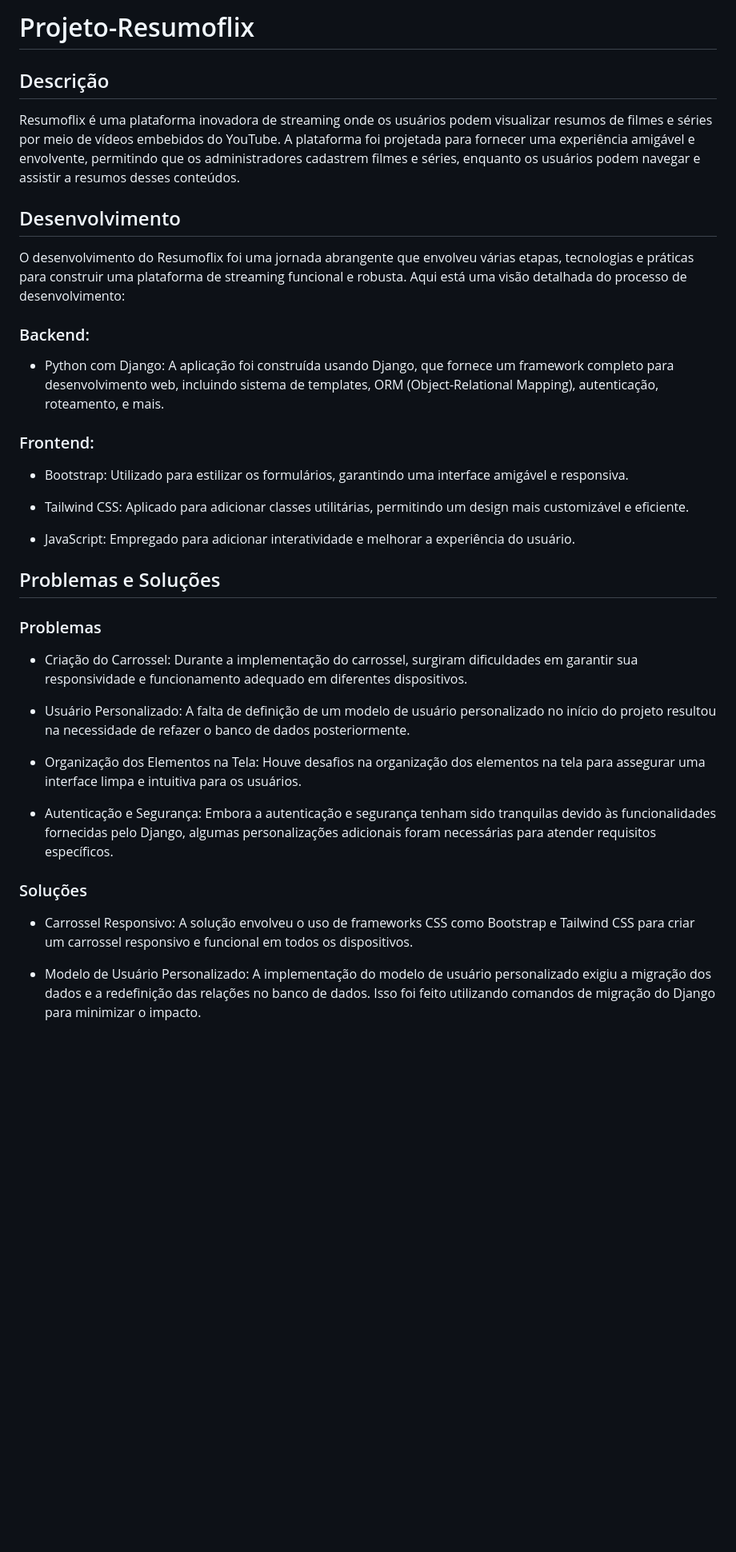
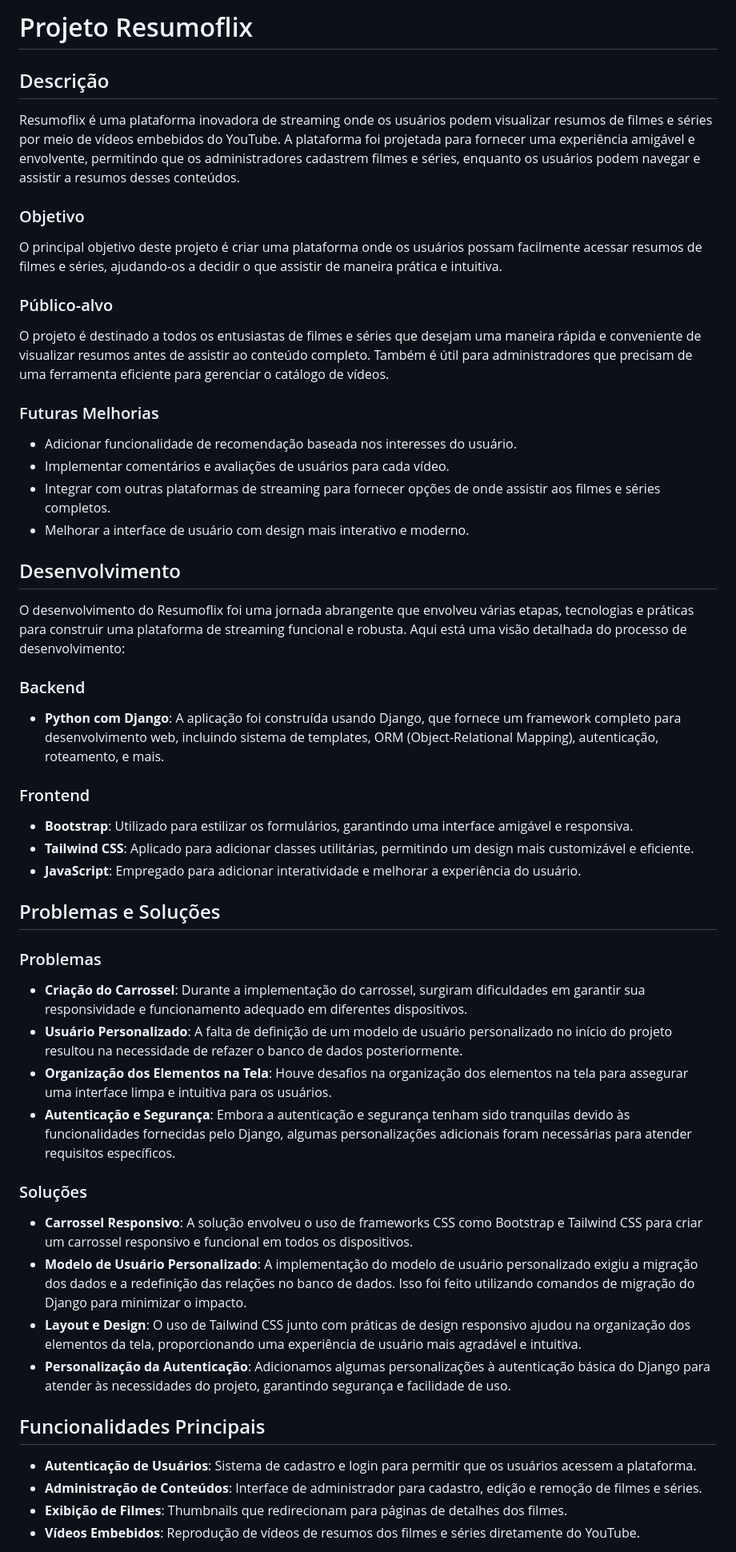
Before and after one commit to Davi504/Projeto-Resumoflix, a Markdown page: README.md, the part around one of its changes. Shown at 80% size. Drawn GitHub-style; blank space fills up the shorter version.

```diff
--- a/README.md
+++ b/README.md
@@ -1,39 +1,50 @@
-# Projeto-Resumoflix
+# Projeto Resumoflix
 
 ## Descrição
+Resumoflix é uma plataforma inovadora de streaming onde os usuários podem visualizar resumos de filmes e séries por meio de vídeos embebidos do YouTube. A plataforma foi projetada para fornecer uma experiência amigável e envolvente, permitindo que os administradores cadastrem filmes e séries, enquanto os usuários podem navegar e assistir a resumos desses conteúdos.
 
-Resumoflix é uma plataforma inovadora de streaming onde os usuários podem visualizar resumos de filmes e séries por meio de vídeos embebidos do YouTube. A plataforma foi projetada para fornecer uma experiência amigável e envolvente, permitindo que os administradores cadastrem filmes e séries, enquanto os usuários podem navegar e assistir a resumos desses conteúdos.
+### Objetivo
+O principal objetivo deste projeto é criar uma plataforma onde os usuários possam facilmente acessar resumos de filmes e séries, ajudando-os a decidir o que assistir de maneira prática e intuitiva.
+
+### Público-alvo
+O projeto é destinado a todos os entusiastas de filmes e séries que desejam uma maneira rápida e conveniente de visualizar resumos antes de assistir ao conteúdo completo. Também é útil para administradores que precisam de uma ferramenta eficiente para gerenciar o catálogo de vídeos.
+
+### Futuras Melhorias
+- Adicionar funcionalidade de recomendação baseada nos interesses do usuário.
+- Implementar comentários e avaliações de usuários para cada vídeo.
+- Integrar com outras plataformas de streaming para fornecer opções de onde assistir aos filmes e séries completos.
+- Melhorar a interface de usuário com design mais interativo e moderno.
 
 ## Desenvolvimento
 O desenvolvimento do Resumoflix foi uma jornada abrangente que envolveu várias etapas, tecnologias e práticas para construir uma plataforma de streaming funcional e robusta. Aqui está uma visão detalhada do processo de desenvolvimento:
 
-### Backend:
+### Backend
+- **Python com Django**: A aplicação foi construída usando Django, que fornece um framework completo para desenvolvimento web, incluindo sistema de templates, ORM (Object-Relational Mapping), autenticação, roteamento, e mais.
 
-- Python com Django: A aplicação foi construída usando Django, que fornece um framework completo para desenvolvimento web, incluindo sistema de templates, ORM (Object-Relational Mapping), autenticação, roteamento, e mais.
-
-### Frontend:
-
-- Bootstrap: Utilizado para estilizar os formulários, garantindo uma interface amigável e responsiva.
-
-- Tailwind CSS: Aplicado para adicionar classes utilitárias, permitindo um design mais customizável e eficiente.
-
-- JavaScript: Empregado para adicionar interatividade e melhorar a experiência do usuário.
+### Frontend
+- **Bootstrap**: Utilizado para estilizar os formulários, garantindo uma interface amigável e responsiva.
+- **Tailwind CSS**: Aplicado para adicionar classes utilitárias, permitindo um design mais customizável e eficiente.
+- **JavaScript**: Empregado para adicionar interatividade e melhorar a experiência do usuário.
 
 ## Problemas e Soluções
 
 ### Problemas
 
-- Criação do Carrossel: Durante a implementação do carrossel, surgiram dificuldades em garantir sua responsividade e funcionamento adequado em diferentes dispositivos.
-
-- Usuário Personalizado: A falta de definição de um modelo de usuário personalizado no início do projeto resultou na necessidade de refazer o banco de dados posteriormente.
-
-- Organização dos Elementos na Tela: Houve desafios na organização dos elementos na tela para assegurar uma interface limpa e intuitiva para os usuários.
-
-- Autenticação e Segurança: Embora a autenticação e segurança tenham sido tranquilas devido às funcionalidades fornecidas pelo Django, algumas personalizações adicionais foram necessárias para atender requisitos específicos.
+- **Criação do Carrossel**: Durante a implementação do carrossel, surgiram dificuldades em garantir sua responsividade e funcionamento adequado em diferentes dispositivos.
+- **Usuário Personalizado**: A falta de definição de um modelo de usuário personalizado no início do projeto resultou na necessidade de refazer o banco de dados posteriormente.
+- **Organização dos Elementos na Tela**: Houve desafios na organização dos elementos na tela para assegurar uma interface limpa e intuitiva para os usuários.
+- **Autenticação e Segurança**: Embora a autenticação e segurança tenham sido tranquilas devido às funcionalidades fornecidas pelo Django, algumas personalizações adicionais foram necessárias para atender requisitos específicos.
 
 ### Soluções
 
-- Carrossel Responsivo: A solução envolveu o uso de frameworks CSS como Bootstrap e Tailwind CSS para criar um carrossel responsivo e funcional em todos os dispositivos.
+- **Carrossel Responsivo**: A solução envolveu o uso de frameworks CSS como Bootstrap e Tailwind CSS para criar um carrossel responsivo e funcional em todos os dispositivos.
+- **Modelo de Usuário Personalizado**: A implementação do modelo de usuário personalizado exigiu a migração dos dados e a redefinição das relações no banco de dados. Isso foi feito utilizando comandos de migração do Django para minimizar o impacto.
+- **Layout e Design**: O uso de Tailwind CSS junto com práticas de design responsivo ajudou na organização dos elementos da tela, proporcionando uma experiência de usuário mais agradável e intuitiva.
+- **Personalização da Autenticação**: Adicionamos algumas personalizações à autenticação básica do Django para atender às necessidades do projeto, garantindo segurança e facilidade de uso.
 
-- Modelo de Usuário Personalizado: A implementação do modelo de usuário personalizado exigiu a migração dos dados e a redefinição das relações no banco de dados. Isso foi feito utilizando comandos de migração do Django para minimizar o impacto.
+## Funcionalidades Principais
+- **Autenticação de Usuários**: Sistema de cadastro e login para permitir que os usuários acessem a plataforma.
+- **Administração de Conteúdos**: Interface de administrador para cadastro, edição e remoção de filmes e séries.
+- **Exibição de Filmes**: Thumbnails que redirecionam para páginas de detalhes dos filmes.
+- **Vídeos Embebidos**: Reprodução de vídeos de resumos dos filmes e séries diretamente do YouTube.
 
```
Also changed, not shown: other parts of README.md (+5 -59 lines).
